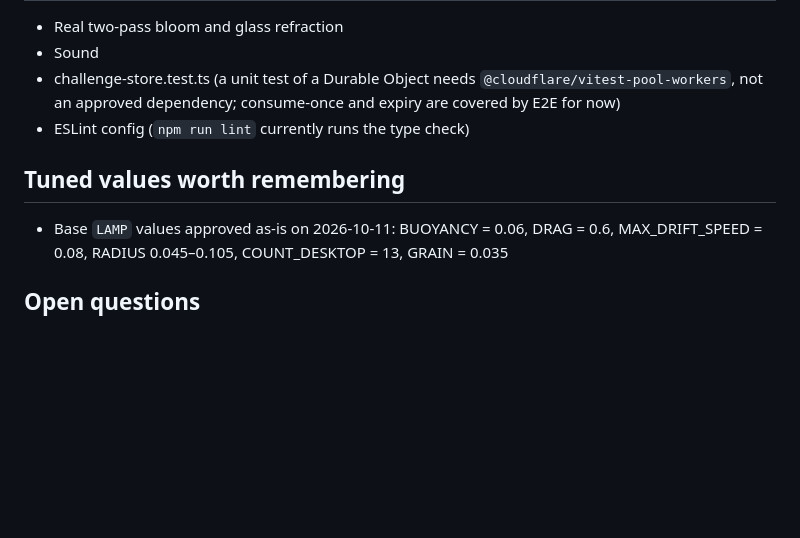
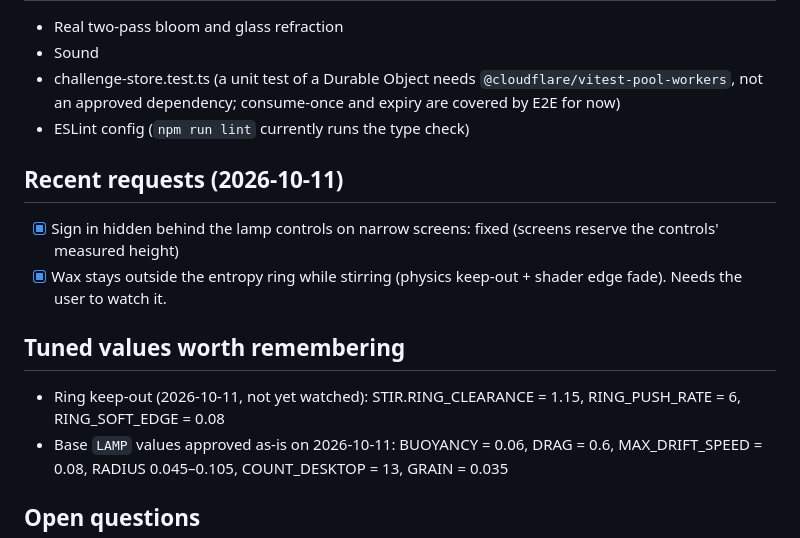
Before and after one commit to Yohands123/Lava_Authentication, a Markdown page: PROGRESS.md, the part around the change. Rendered like a GitHub page; blank space fills up the shorter version.

Commit message:
docs: record ring keep-out and narrow-screen fix
Co-Authored-By: Claude Opus 5.5 <noreply@anthropic.com>

```diff
--- a/PROGRESS.md
+++ b/PROGRESS.md
@@ -43,7 +43,12 @@ below as "built, needs review" until the user has watched it and confirmed.
 - challenge-store.test.ts (a unit test of a Durable Object needs `@cloudflare/vitest-pool-workers`, not an approved dependency; consume-once and expiry are covered by E2E for now)
 - ESLint config (`npm run lint` currently runs the type check)
 
+## Recent requests (2026-10-11)
+- [x] Sign in hidden behind the lamp controls on narrow screens: fixed (screens reserve the controls' measured height)
+- [x] Wax stays outside the entropy ring while stirring (physics keep-out + shader edge fade). Needs the user to watch it.
+
 ## Tuned values worth remembering
+- Ring keep-out (2026-10-11, not yet watched): STIR.RING_CLEARANCE = 1.15, RING_PUSH_RATE = 6, RING_SOFT_EDGE = 0.08
 - Base `LAMP` values approved as-is on 2026-10-11: BUOYANCY = 0.06, DRAG = 0.6, MAX_DRIFT_SPEED = 0.08, RADIUS 0.045–0.105, COUNT_DESKTOP = 13, GRAIN = 0.035
 
 ## Open questions
```
